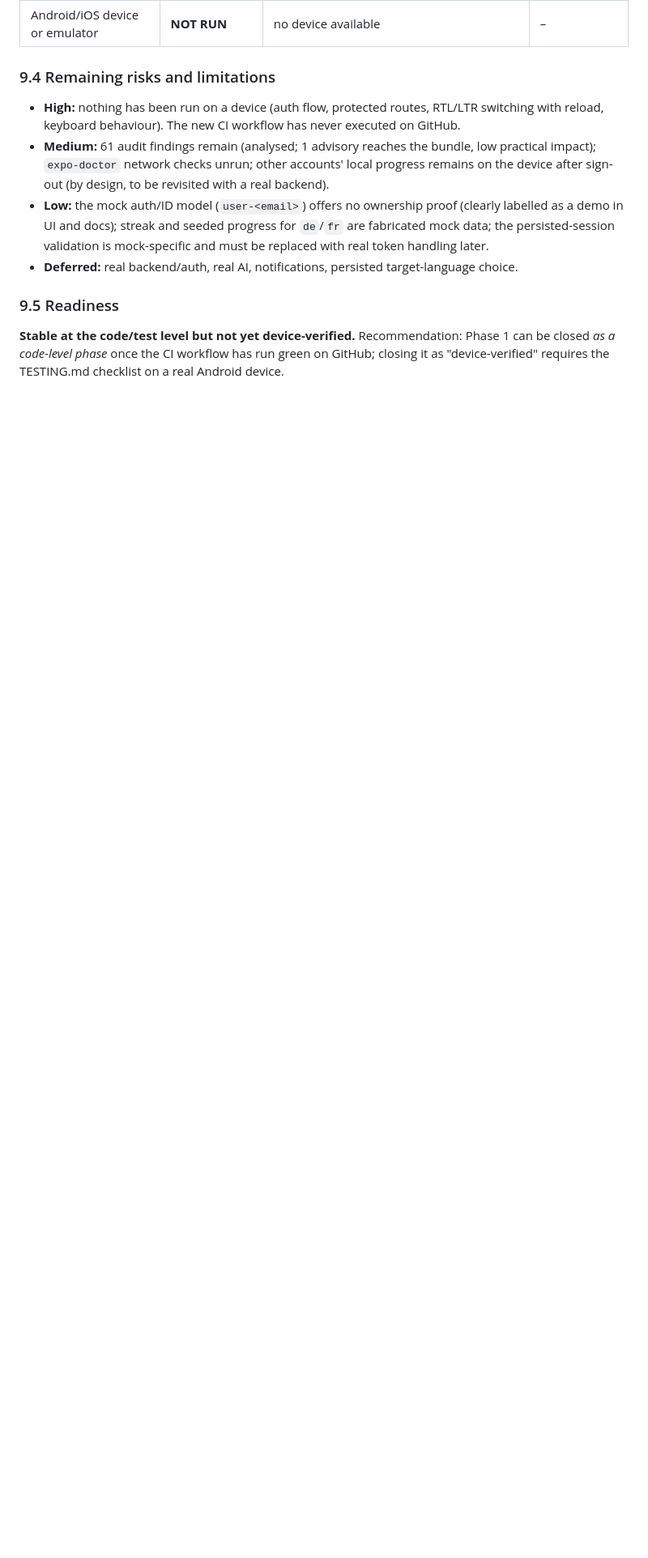
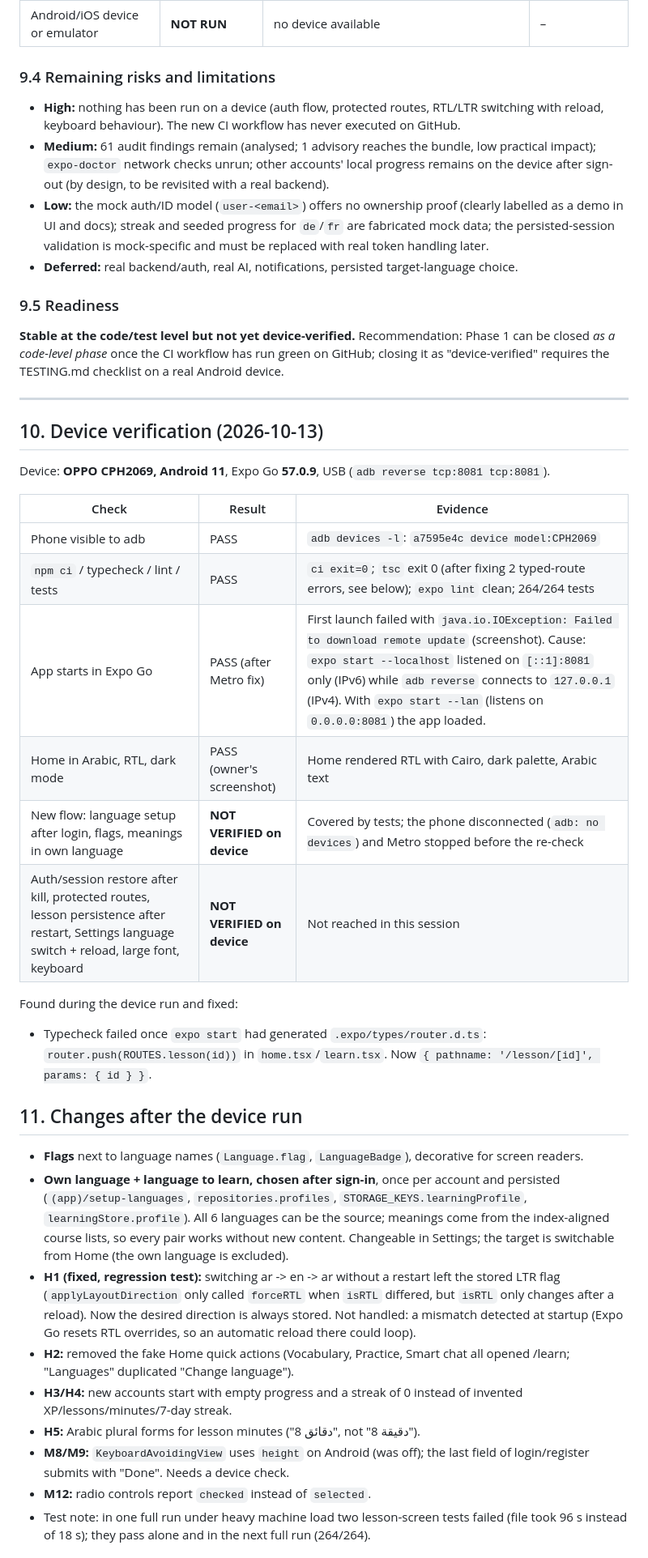
Before and after one commit to MOT1209/Lughati, a Markdown page: docs/PHASE_1_AUDIT.md, the part around one of its changes. Shown at 81% size. Rendered like a GitHub page; blank space fills up the shorter version.

Commit message:
docs: device verification, post-review changes and open findings
Claude-Session: https://claude.ai/code/session_012CkZ1eZjLZjdRHA8gPxPtg

```diff
--- a/docs/PHASE_1_AUDIT.md
+++ b/docs/PHASE_1_AUDIT.md
@@ -117,3 +117,32 @@ Results below were produced in the same container as §5 (Node 22.22.0, npm 10.9
 
 ### 9.5 Readiness
 **Stable at the code/test level but not yet device-verified.** Recommendation: Phase 1 can be closed *as a code-level phase* once the CI workflow has run green on GitHub; closing it as "device-verified" requires the TESTING.md checklist on a real Android device.
+
+---
+
+## 10. Device verification (2026-10-13)
+Device: **OPPO CPH2069, Android 11**, Expo Go **57.0.9**, USB (`adb reverse tcp:8081 tcp:8081`).
+
+| Check | Result | Evidence |
+|---|---|---|
+| Phone visible to adb | PASS | `adb devices -l`: `a7595e4c device model:CPH2069` |
+| `npm ci` / typecheck / lint / tests | PASS | `ci exit=0`; `tsc` exit 0 (after fixing 2 typed-route errors, see below); `expo lint` clean; 264/264 tests |
+| App starts in Expo Go | PASS (after Metro fix) | First launch failed with `java.io.IOException: Failed to download remote update` (screenshot). Cause: `expo start --localhost` listened on `[::1]:8081` only (IPv6) while `adb reverse` connects to `127.0.0.1` (IPv4). With `expo start --lan` (listens on `0.0.0.0:8081`) the app loaded. |
+| Home in Arabic, RTL, dark mode | PASS (owner's screenshot) | Home rendered RTL with Cairo, dark palette, Arabic text |
+| New flow: language setup after login, flags, meanings in own language | **NOT VERIFIED on device** | Covered by tests; the phone disconnected (`adb: no devices`) and Metro stopped before the re-check |
+| Auth/session restore after kill, protected routes, lesson persistence after restart, Settings language switch + reload, large font, keyboard | **NOT VERIFIED on device** | Not reached in this session |
+
+Found during the device run and fixed:
+- Typecheck failed once `expo start` had generated `.expo/types/router.d.ts`: `router.push(ROUTES.lesson(id))` in `home.tsx`/`learn.tsx`. Now `{ pathname: '/lesson/[id]', params: { id } }`.
+
+## 11. Changes after the device run
+- **Flags** next to language names (`Language.flag`, `LanguageBadge`), decorative for screen readers.
+- **Own language + language to learn, chosen after sign-in**, once per account and persisted (`(app)/setup-languages`, `repositories.profiles`, `STORAGE_KEYS.learningProfile`, `learningStore.profile`). All 6 languages can be the source; meanings come from the index-aligned course lists, so every pair works without new content. Changeable in Settings; the target is switchable from Home (the own language is excluded).
+- **H1 (fixed, regression test):** switching ar -> en -> ar without a restart left the stored LTR flag (`applyLayoutDirection` only called `forceRTL` when `isRTL` differed, but `isRTL` only changes after a reload). Now the desired direction is always stored. Not handled: a mismatch detected at startup (Expo Go resets RTL overrides, so an automatic reload there could loop).
+- **H2:** removed the fake Home quick actions (Vocabulary, Practice, Smart chat all opened /learn; "Languages" duplicated "Change language").
+- **H3/H4:** new accounts start with empty progress and a streak of 0 instead of invented XP/lessons/minutes/7-day streak.
+- **H5:** Arabic plural forms for lesson minutes ("8 دقائق", not "8 دقيقة").
+- **M8/M9:** `KeyboardAvoidingView` uses `height` on Android (was off); the last field of login/register submits with "Done". Needs a device check.
+- **M12:** radio controls report `checked` instead of `selected`.
+- Test note: in one full run under heavy machine load two lesson-screen tests failed (file took 96 s instead of 18 s); they pass alone and in the next full run (264/264).
+
```
Also changed, not shown: other parts of docs/PHASE_1_AUDIT.md (+21 -0 lines).
